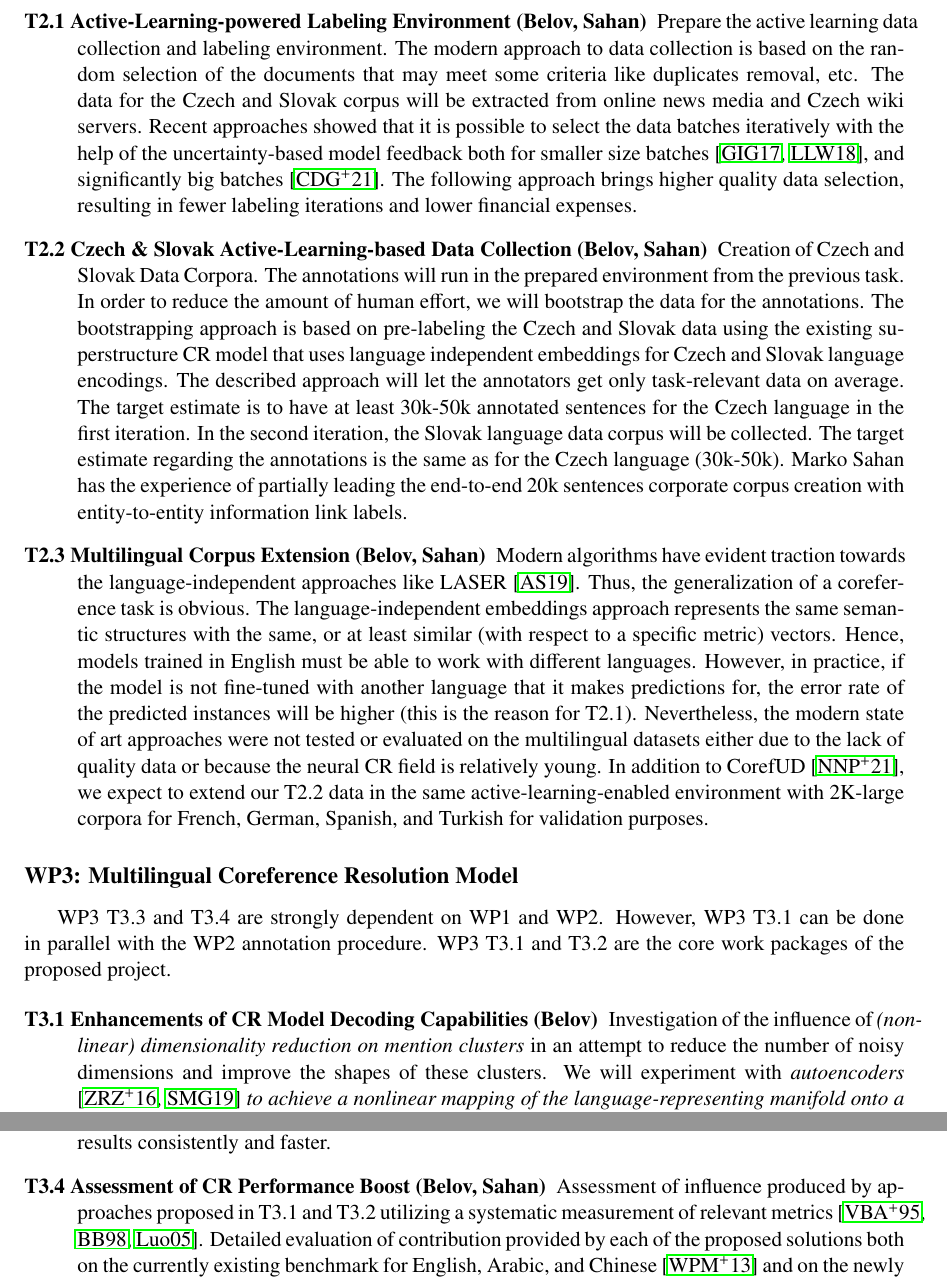
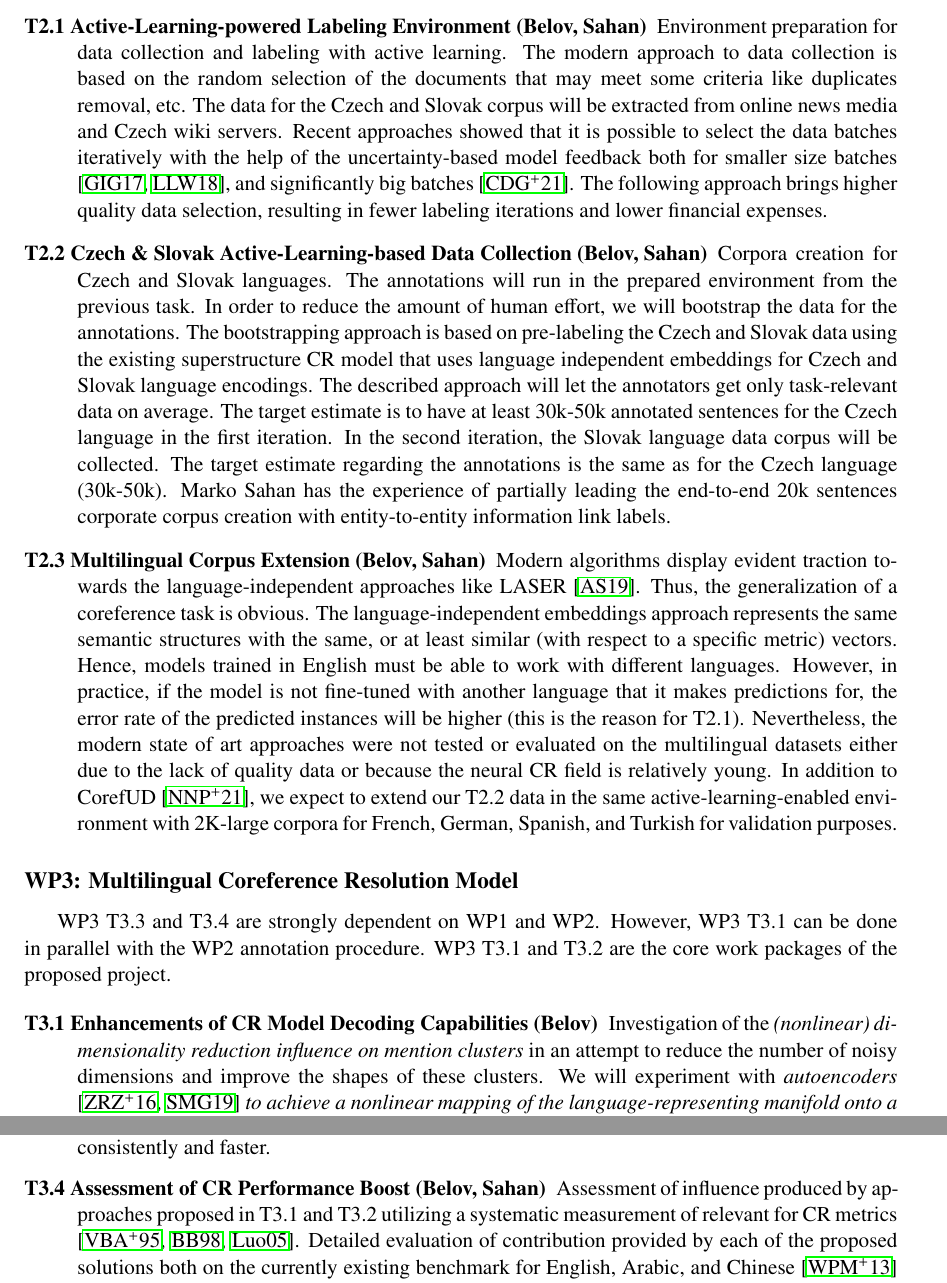
Before and after one commit to sahanmar/orchid_legacy, a LaTeX document (proposal/cz_science_foundation_proposal.tex, which reads proposal/source/main_text.tex, proposal/source/packages.tex): two parts of pages 5 and 6 of 10, joined at a grey line, cut so that both start at the same text. Compiled offline with pdfLaTeX.

Commit message:
fixing the misaligned text; fixing the incorrect F1 score;

```diff
--- a/proposal/source/main_text.tex
+++ b/proposal/source/main_text.tex
@@ -118,13 +120,13 @@ The benefit of this package is not only in the development of the new corpus but
 We want to introduce the Active Learning data corpora creation. The experiment is based on the "smart" way of data collection when the uncertainty-based algorithm will choose the unlabeled data by itself and transfer the instances to the annotators for obtaining the labels.
 
 \begin{description}
-	\item [T2.1 Active-Learning-powered Labeling Environment (Belov, Sahan)] Prepare the active learning data collection and labeling environment.
+	\item [T2.1 Active-Learning-powered Labeling Environment (Belov, Sahan)] Environment preparation for data collection and labeling with active learning.
 	The modern approach to data collection is based on the random selection of the documents that may meet some criteria like duplicates removal, etc. The data for the Czech and Slovak corpus will be extracted from online news media and Czech wiki servers. Recent approaches showed that it is possible to select the data batches iteratively with the help of the uncertainty-based model feedback both for smaller size batches \cite{gal2017deep, lowell2018practical}, and significantly big batches \cite{citovsky2021batch}. The following approach brings higher quality data selection, resulting in fewer labeling iterations and lower financial expenses.
 
-	\item [T2.2 Czech \& Slovak Active-Learning-based Data Collection (Belov, Sahan)] Creation of Czech and Slovak Data Corpora. The annotations will run in the prepared environment from the previous task. In order to reduce the amount of human effort, we will bootstrap the data for the annotations. The bootstrapping approach is based on pre-labeling the Czech and Slovak data using the existing superstructure CR model that uses language independent embeddings for Czech and Slovak language encodings. The described approach will let the annotators get only task-relevant data on average.
+	\item [T2.2 Czech \& Slovak Active-Learning-based Data Collection (Belov, Sahan)] Corpora creation for Czech and Slovak languages. The annotations will run in the prepared environment from the previous task. In order to reduce the amount of human effort, we will bootstrap the data for the annotations. The bootstrapping approach is based on pre-labeling the Czech and Slovak data using the existing superstructure CR model that uses language independent embeddings for Czech and Slovak language encodings. The described approach will let the annotators get only task-relevant data on average.
 	The target estimate is to have at least 30k-50k annotated sentences for the Czech language in the first iteration. In the second iteration, the Slovak language data corpus will be collected. The target estimate regarding the annotations is the same as for the Czech language (30k-50k). Marko Sahan has the experience of partially leading the end-to-end 20k sentences corporate corpus creation with entity-to-entity information link labels.
 
-	\item [T2.3 Multilingual Corpus Extension (Belov, Sahan)] Modern algorithms have evident traction towards the language-independent approaches like LASER \cite{artetxe2019massively}.
+	\item [T2.3 Multilingual Corpus Extension (Belov, Sahan)] Modern algorithms display evident traction towards the language-independent approaches like LASER \cite{artetxe2019massively}.
 	Thus, the generalization of a coreference task is obvious. The language-independent embeddings approach represents the same semantic structures with the same, or at least similar (with respect to a specific metric) vectors.
 	Hence, models trained in English must be able to work with different languages.
 	However, in practice, if the model is not fine-tuned with another language that it makes predictions for, the error rate of the predicted instances will be higher (this is the reason for T2.1).
@@ -139,14 +141,14 @@ We want to introduce the Active Learning data corpora creation. The experiment i
 WP3 T3.3 and T3.4  are strongly dependent on WP1 and WP2. However, WP3 T3.1 can be done in parallel with the WP2 annotation procedure. WP3 T3.1 and T3.2 are the core work packages of the proposed project.
 
 \begin{description}
-	\item [T3.1 Enhancements of CR Model Decoding Capabilities (Belov)] Investigation of the influence of \textit{(nonlinear) dimensionality reduction on mention clusters} in an attempt to reduce the number of noisy dimensions and improve the shapes of these clusters. We will experiment with \textit{autoencoders} \cite{autoencoders-Zabalza2016,autoencoders-Sahay2019} \textit{to achieve a nonlinear mapping of the language-representing manifold onto a lower-dimensional de-noised space within a neural-network model}. Moreover, since the models for named entity recognition (NER) also work with entity mentions, examination of \textit{superstructures designed for NER}, e.g., Conditional Random Fields (CRF) \cite{ner-Strakova2019,ner-Zhanming2019} and entity-aware attention \cite{ner-Yamada2020}, applied on the coreference resolution problem will be further explored.
+	\item [T3.1 Enhancements of CR Model Decoding Capabilities (Belov)] Investigation of the \textit{(nonlinear) dimensionality reduction influence on mention clusters} in an attempt to reduce the number of noisy dimensions and improve the shapes of these clusters. We will experiment with \textit{autoencoders} \cite{autoencoders-Zabalza2016,autoencoders-Sahay2019} \textit{to achieve a nonlinear mapping of the language-representing manifold onto a lower-dimensional de-noised space within a neural-network model}. Moreover, since the models for named entity recognition (NER) also work with entity mentions, examination of \textit{superstructures designed for NER}, e.g., Conditional Random Fields (CRF) \cite{ner-Strakova2019,ner-Zhanming2019} and entity-aware attention \cite{ner-Yamada2020}, applied on the coreference resolution problem will be further explored.
 
 	\item [T3.2 CR Model Generalization by Means of Uncertainty Measurement (Sahan)] Integration of the uncertainty representations algorithms e.g deep ensembles \cite{lakshminarayanan2016simple}, MC Dropout \cite{gal2017deep}, SGLD \cite{welling2011bayesian} or Vadam \cite{khan2018fast} to \textit{the coreference resolution superstructure for the empirical model weights distribution estimate}. The beforehand mentioned integration  \textit{will result in more efficient learning and inference procedures}. The primary investigation is concentrated around faster model learning (hot and warm start methods) with a lower number of training data, given the model prediction uncertainty \cite{sahan2021active}. The diversity of embedding-based superstructure model architectures makes the models' uncertainty prediction slow and inefficient. The further step in the uncertainty estimate research is a generalization of the uncertainty given different models architectures (e.g., Vadam \cite{khan2018fast}). The output of the study will allow us to use the architecture agnostic empirical model weights distribution estimate for better noise measurement, faster learning, and label distribution prediction, specifically for different types of CR task embedding superstructure.
 
 	\item [T3.3 Upgrade of the CR Model with Multilingualism (Belov, Sahan)] Generalization to multilingual CR superstructure via the usage of multilingual NLU models will allow us to evaluate (retrain and test) the CR superstructure from WP1 on the data from WP2 both for state-of-the-art base models and improved models with potentially a more efficient architecture and the uncertainty representation algorithms. The environment prepared in WP1 will enable us to retrain and get the results consistently and faster.
 
 
-	\item  [T3.4 Assessment of CR Performance Boost (Belov, Sahan)]  Assessment of influence produced by approaches proposed in T3.1 and T3.2 utilizing a systematic measurement of relevant metrics \cite{muc-Vilain1995,b3-Bagga1998,ceaf-Luo2005}. Detailed evaluation of contribution provided by each of the proposed solutions both on the currently existing benchmark for English, Arabic, and Chinese \cite{ontonotes5-Weischedel2013} and on the newly created Czech \& Slovak corpora. Moreover, in the scope of the validation process, we aim to test the multilingual capabilities of the CR approach on the data obtained from T.2.3, which were not accessible to the model during training iterations.
+	\item  [T3.4 Assessment of CR Performance Boost (Belov, Sahan)]  Assessment of influence produced by approaches proposed in T3.1 and T3.2 utilizing a systematic measurement of relevant for CR metrics \cite{muc-Vilain1995,b3-Bagga1998,ceaf-Luo2005}. Detailed evaluation of contribution provided by each of the proposed solutions both on the currently existing benchmark for English, Arabic, and Chinese \cite{ontonotes5-Weischedel2013} and on the newly created Czech \& Slovak corpora. Moreover, in the scope of the validation process, we aim to test the multilingual capabilities of the CR approach on the data obtained from T.2.3, which were not accessible to the model during training iterations.
 
 	\item [T3.5 Neural Network Optimization Analysis  (Marik)] Approaches based on neural networks deliver excellent results if their architecture is designed adequately for the solved problem. However, if their architecture does not provide solid gradient paths for optimization convergence, it is not easy to discover its deficiencies causing poor performance. To avoid such events in the project, we will create a monitoring tool and suitable visualizations that should help resolve the issues. To tackle a massive amount of optimized neural network parameters, we will utilize sparse representations such as complex networks.
 
--- a/proposal/source/packages.tex
+++ b/proposal/source/packages.tex
@@ -6,7 +6,7 @@
 	tmargin=1.9cm,
 	bmargin=3.5cm,
 	lmargin=2.7cm,
-	rmargin=2.3cm,
+	rmargin=2.425cm,
 	headheight=1.5cm,
 	headsep=1cm,
 	footskip=1.5cm}
```
Also changed, not shown: proposal/cz_science_foundation_proposal.pdf (added), proposal/source/main_text.tex (4 more changed lines), 1 other file.
